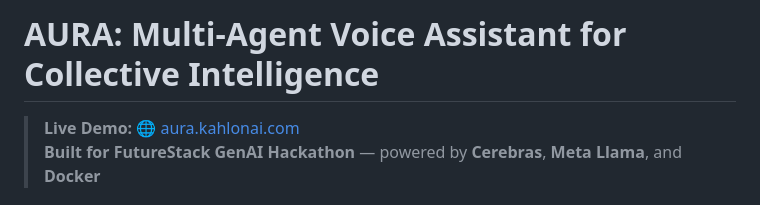
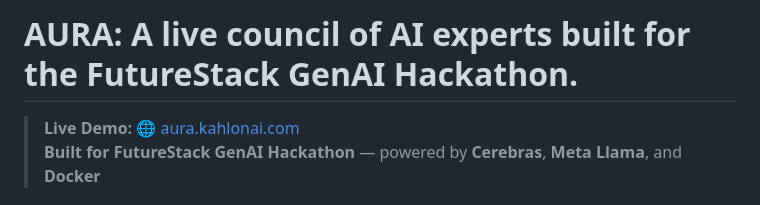
Before and after one commit to kahloncoder/AURA, a Markdown page: README.md, the part around the change. Drawn GitHub-style.

```diff
--- a/README.md
+++ b/README.md
@@ -1,4 +1,4 @@
-#  AURA: Multi-Agent Voice Assistant for Collective Intelligence
+#  AURA: A live council of AI experts built for the FutureStack GenAI Hackathon.
 
 > **Live Demo:** [🌐 aura.kahlonai.com](https://aura.kahlonai.com)
 > **Built for FutureStack GenAI Hackathon** — powered by **Cerebras**, **Meta Llama**, and **Docker**
```
